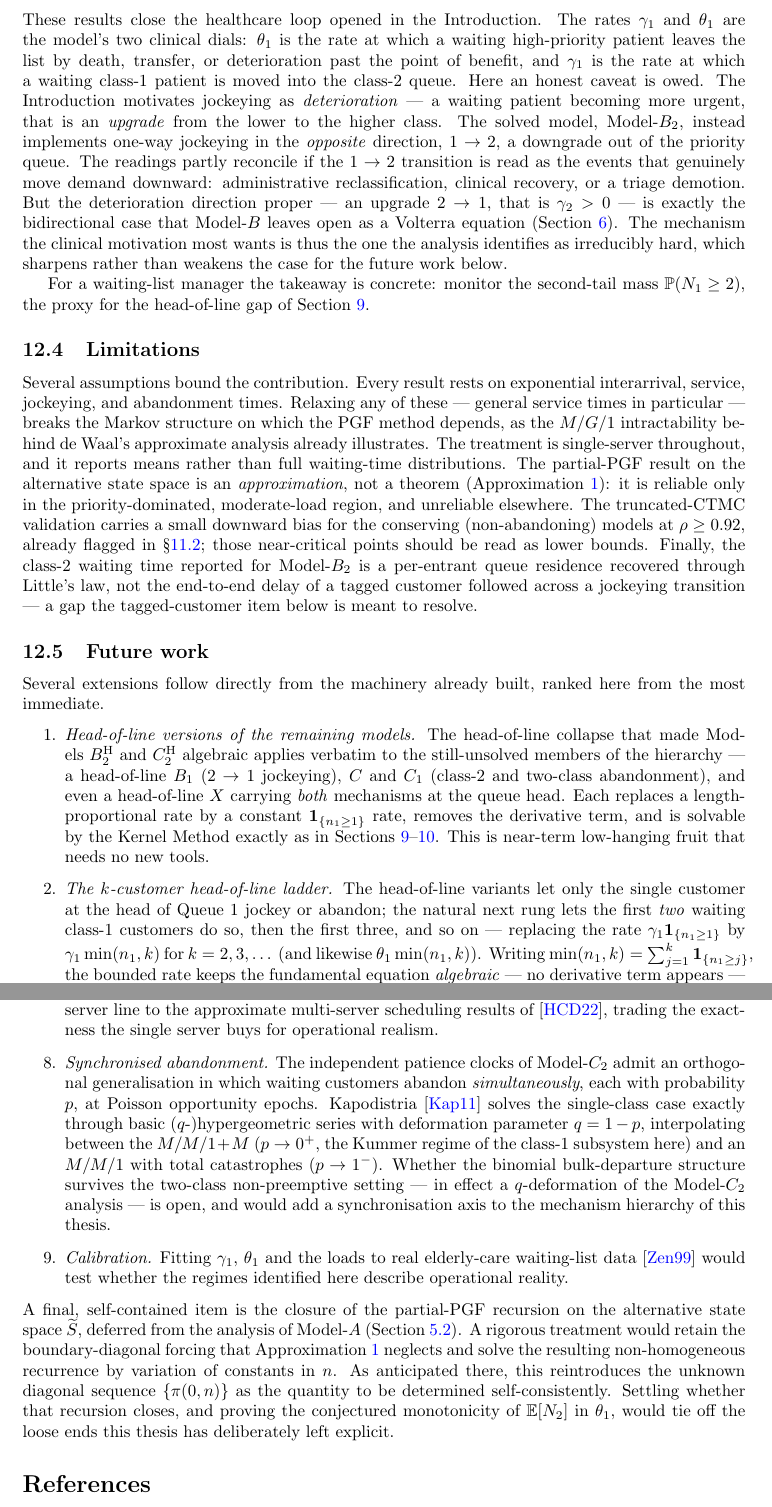
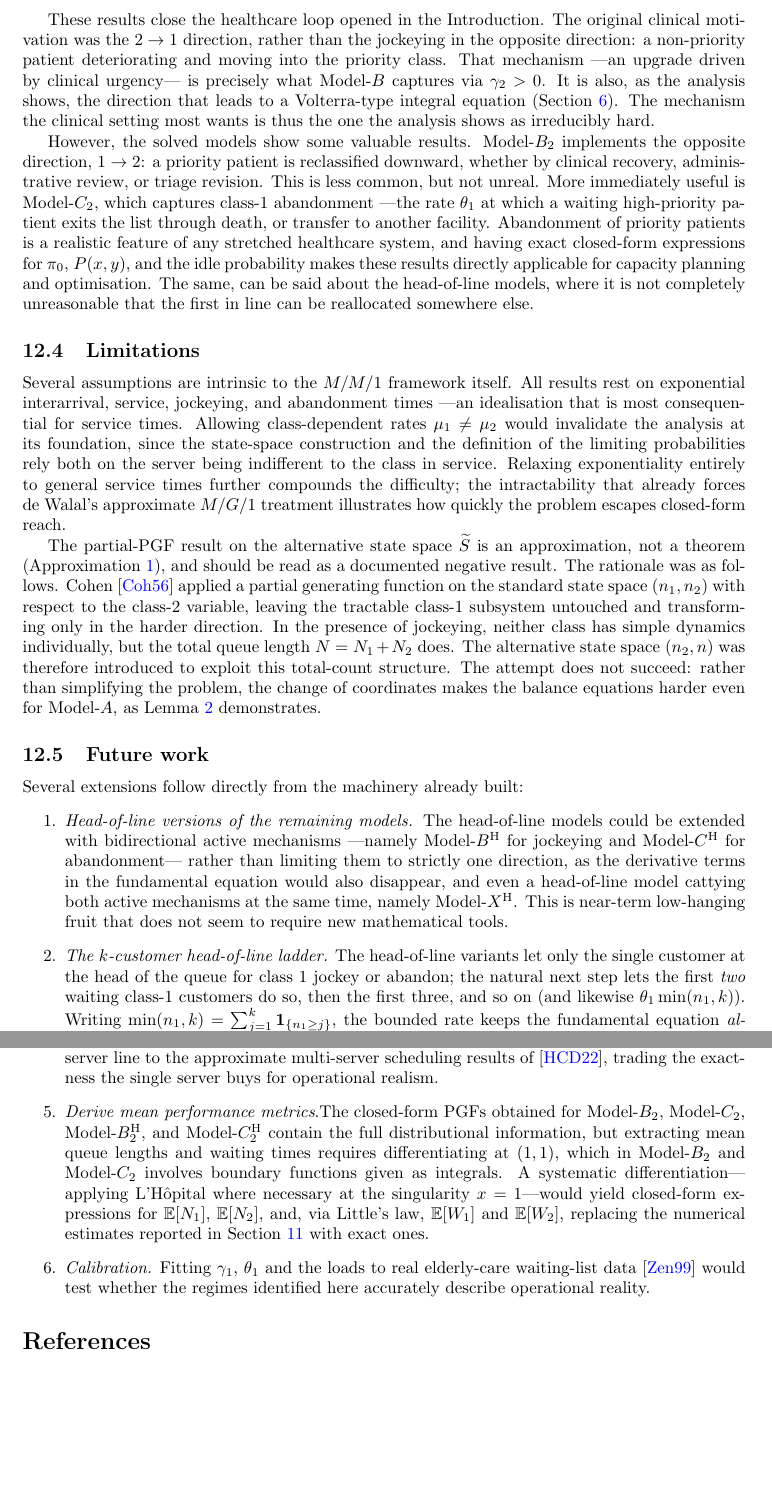
Before and after one commit to M-M-Vic/M-Thesis---Notes, a LaTeX paper (main.tex, which reads chapters/14_conclusion.tex): two parts of pages 66 and 67 of 68, joined at a grey line, cut so that both start at the same text, the shorter picture padded with empty space. Compiled offline with pdfLaTeX.

Commit message:
Updates from Overleaf

```diff
--- a/chapters/14_conclusion.tex
+++ b/chapters/14_conclusion.tex
@@ -16,26 +21,26 @@ Abandonment instead \emph{sheds} load: the idle probability rises, every queue s
 
 \subsection{Operational reading and the deterioration-direction caveat}
 
-These results close the healthcare loop opened in the Introduction. The rates $\gamma_1$ and $\theta_1$ are the model's two clinical dials: $\theta_1$ is the rate at which a waiting high-priority patient leaves the list by death, transfer, or deterioration past the point of benefit, and $\gamma_1$ is the rate at which a waiting class-1 patient is moved into the class-2 queue. Here an honest caveat is owed. The Introduction motivates jockeying as \emph{deterioration} --- a waiting patient becoming more urgent, that is an \emph{upgrade} from the lower to the higher class. The solved model, Model-$B_2$, instead implements one-way jockeying in the \emph{opposite} direction, $1\to2$, a downgrade out of the priority queue. The readings partly reconcile if the $1\to2$ transition is read as the events that genuinely move demand downward: administrative reclassification, clinical recovery, or a triage demotion. But the deterioration direction proper --- an upgrade $2\to1$, that is $\gamma_2>0$ --- is exactly the bidirectional case that Model-$B$ leaves open as a Volterra equation (Section~\ref{sec:model_b}). The mechanism the clinical motivation most wants is thus the one the analysis identifies as irreducibly hard, which sharpens rather than weakens the case for the future work below.
+This subsections closes the healthcare-related loop opened in the Introduction.
 
-For a waiting-list manager the takeaway is concrete: monitor the second-tail mass $\mathbb{P}(N_1\ge2)$, the proxy for the head-of-line gap of Section~\ref{sec:model_b21}.
+These results close the healthcare loop opened in the Introduction. The original clinical motivation was the $2\to1$ direction, rather than the jockeying in the opposite direction: a non-priority patient deteriorating and moving into the priority class. That mechanism ---an upgrade driven by clinical urgency--- is precisely what Model-$B$ captures via $\gamma_2>0$. It is also, as the analysis shows, the direction that leads to a Volterra-type integral equation (Section~\ref{sec:model_b}). The mechanism the clinical setting most wants is thus the one the analysis shows as irreducibly hard.
+
+However, the solved models show some valuable results. Model-$B_2$ implements the opposite direction, $1\to2$: a priority patient is reclassified downward, whether by clinical recovery, administrative review, or triage revision. This is less common, but not unreal. More immediately useful is Model-$C_2$, which captures class-1 abandonment ---the rate $\theta_1$ at which a waiting high-priority patient exits the list through death, or transfer to another facility. Abandonment of priority patients is a realistic feature of any stretched healthcare system, and having exact closed-form expressions for $\pi_0$, $P(x,y)$, and the idle probability makes these results directly applicable for capacity planning and optimisation. The same, can be said about the head-of-line models, where it is not completely unreasonable that the first in line can be reallocated somewhere else.
 
 \subsection{Limitations}
 
-Several assumptions bound the contribution. Every result rests on exponential interarrival, service, jockeying, and abandonment times. Relaxing any of these --- general service times in particular --- breaks the Markov structure on which the PGF method depends, as the $M/G/1$ intractability behind de~Waal's approximate analysis already illustrates. The treatment is single-server throughout, and it reports means rather than full waiting-time distributions. The partial-PGF result on the alternative state space is an \emph{approximation}, not a theorem (Approximation~\ref{apx:A:PPGF_Stilde}): it is reliable only in the priority-dominated, moderate-load region, and unreliable elsewhere. The truncated-CTMC validation carries a small downward bias for the conserving (non-abandoning) models at $\rho\ge0.92$, already flagged in \S\ref{sec:comparison}; those near-critical points should be read as lower bounds. Finally, the class-2 waiting time reported for Model-$B_2$ is a per-entrant queue residence recovered through Little's law, not the end-to-end delay of a tagged customer followed across a jockeying transition --- a gap the tagged-customer item below is meant to resolve.
+Several assumptions are intrinsic to the $M/M/1$ framework itself. All results rest on exponential interarrival, service, jockeying, and abandonment times ---an idealisation that is most consequential for service times. Allowing class-dependent rates $\mu_1 \neq \mu_2$ would invalidate the analysis at its foundation, since the state-space construction and the definition of the limiting probabilities rely both on the server being indifferent to the class in service. Relaxing exponentiality entirely to general service times further compounds the difficulty; the intractability that already forces de~Walal's approximate $M/G/1$ treatment illustrates how quickly the problem escapes closed-form reach.
+
+The partial-PGF result on the alternative state space $\widetilde{S}$ is an approximation, not a theorem (Approximation~\ref{apx:A:PPGF_Stilde}), and should be read as a documented negative result. The rationale was as follows. Cohen \cite{cohen1956delay} applied a partial generating function on the standard state space $(n_1,n_2)$ with respect to the class-2 variable, leaving the tractable class-1 subsystem untouched and transforming only in the harder direction. In the presence of jockeying, neither class has simple dynamics individually, but the total queue length $N = N_1 + N_2$ does. The alternative state space $(n_2, n)$ was therefore introduced to exploit this total-count structure. The attempt does not succeed: rather than simplifying the problem, the change of coordinates makes the balance equations harder even for Model-$A$, as Lemma~\ref{lem:gen:PPGF_dynamics} demonstrates.
 
 \subsection{Future work}\label{sec:future_work}
 
-Several extensions follow directly from the machinery already built, ranked here from the most immediate.
+Several extensions follow directly from the machinery already built:
 \begin{enumerate}
-  \item \emph{Head-of-line versions of the remaining models.} The head-of-line collapse that made Models~$\BH$ and~$\CH$ algebraic applies verbatim to the still-unsolved members of the hierarchy --- a head-of-line $B_1$ ($2\to1$ jockeying), $C$ and $C_1$ (class-2 and two-class abandonment), and even a head-of-line $X$ carrying \emph{both} mechanisms at the queue head. Each replaces a length-proportional rate by a constant $\mathbf 1_{\{n_1\ge1\}}$ rate, removes the derivative term, and is solvable by the Kernel Method exactly as in Sections~\ref{sec:model_b21}--\ref{sec:model_c21}. This is near-term low-hanging fruit that needs no new tools.
-  \item \emph{The $k$-customer head-of-line ladder.} The head-of-line variants let only the single customer at the head of Queue~1 jockey or abandon; the natural next rung lets the first \emph{two} waiting class-1 customers do so, then the first three, and so on --- replacing the rate $\gamma_1\mathbf 1_{\{n_1\ge1\}}$ by $\gamma_1\min(n_1,k)$ for $k=2,3,\dots$ (and likewise $\theta_1\min(n_1,k)$). Writing $\min(n_1,k)=\sum_{j=1}^{k}\mathbf 1_{\{n_1\ge j\}}$, the bounded rate keeps the fundamental equation \emph{algebraic} --- no derivative term appears --- at the price of $k$ unknown boundary functions $\widetilde P(n_1,y)$, $n_1=0,\dots,k-1$, in place of the single $P_y(y)$; whether the Kernel Method supplies enough pinning conditions for $k\ge2$ is precisely the open question. Since $\min(n_1,k)\uparrow n_1$, the ladder interpolates monotonically between $\BH$ (or $\CH$) at $k=1$ and the length-proportional Models~$B_2$ and~$C_2$ in the limit $k\to\infty$, so each solvable rung would yield a constructive approximation to the full-rate models --- a discrete counterpart to the parameter limits studied in Section~\ref{sec:results}, whose convergence in $k$ the CTMC pipeline of that section could quantify directly.
-  \item \emph{Numerical inversion of the Model-$B$ Volterra equation.} Unlike Model-$X$, Model-$B$ yields a first-kind Volterra equation with an \emph{explicit} kernel and a \emph{known} forcing (Section~\ref{sec:model_b}); numerical quadrature of the boundary function is therefore immediately feasible and would deliver the class-2 distribution under bidirectional jockeying without a closed form.
-  \item \emph{Boundary-value methods for Model-$B$.} A closed-form attack on the same equation belongs to the Riemann--Hilbert and boundary-value tradition of~\cite{fayolle1999random}, a programme that continues to yield explicit two-class results --- see the analytic-continuation analysis of Devos, Walraevens, Fiems \& Bruneel~\cite{devos2020alternating}; the straight-line characteristics of Model-$B$ make it the natural first test case for importing that machinery into the present framework.
-  \item \emph{Tagged-customer sojourns.} The end-to-end delay of a class-2 customer in Model-$B_2$, followed across a possible jockeying transition, and the conditional time-to-service in Model-$C_2$ --- the latter already estimated by simulation as $\condWoneCtwo$ against the count-based $\uncondWoneCtwo$ --- both call for an analytic tagged-customer treatment that the mean-based analysis here does not provide.
-  \item \emph{Waiting-time distributions.} The present means could be lifted to full sojourn-time distributions through a distributional Little's law, supplying the tail and quantile information that a mean cannot.
+  \item \emph{Head-of-line versions of the remaining models.} The head-of-line models could be extended with bidirectional active mechanisms ---namely Model-$B^\mathrm{H}$ for jockeying and Model-$C^\mathrm{H}$ for abandonment--- rather than limiting them to strictly one direction, as the derivative terms in the fundamental equation would also disappear, and even a head-of-line model cattying both active mechanisms at the same time, namely Model-$X^\mathrm{H}$. This is near-term low-hanging fruit that does not seem to require new mathematical tools.
+  \item \emph{The $k$-customer head-of-line ladder.} The head-of-line variants let only the single customer at the head of the queue for class~$1$ jockey or abandon; the natural next step lets the first \emph{two} waiting class-$1$ customers do so, then the first three, and so on (and likewise $\theta_1\min(n_1,k)$). Writing $\min(n_1,k)=\sum_{j=1}^{k}\mathbf 1_{\{n_1\ge j\}}$, the bounded rate keeps the fundamental equation \emph{algebraic} at the POTENTIAL price of $k$ unknown boundary functions. This route has not been explored in this work, so it is unclear what it could yield. One would expect that such models would converge to Model-$B_2$ and Model-$C_2$ as $k\to\infty$.
+  \item \emph{Numerical inversion of the Model-$B$ Volterra equation.} Unlike Model-$X$, Model-$B$ yields a first-kind Volterra equation with an \emph{explicit} kernel and a \emph{known} forcing term (Section~\ref{sec:model_b}). A person with more advanced mathematical resources could either try to find a solution analytically or inverting it via numerical approximation. Either way, this was considered beyond the scope of this thesis.
   \item \emph{Multi-server extension.} Carrying the mechanisms to $M/M/c$ would connect this exact single-server line to the approximate multi-server scheduling results of~\cite{huchandong2022proactive}, trading the exactness the single server buys for operational realism.
-  \item \emph{Synchronised abandonment.} The independent patience clocks of Model-$C_2$ admit an orthogonal generalisation in which waiting customers abandon \emph{simultaneously}, each with probability $p$, at Poisson opportunity epochs. Kapodistria~\cite{kapodistria2011synchronized} solves the single-class case exactly through basic ($q$-)hypergeometric series with deformation parameter $q=1-p$, interpolating between the $M/M/1+M$ ($p\to0^+$, the Kummer regime of the class-1 subsystem here) and an $M/M/1$ with total catastrophes ($p\to1^-$). Whether the binomial bulk-departure structure survives the two-class non-preemptive setting --- in effect a $q$-deformation of the Model-$C_2$ analysis --- is open, and would add a synchronisation axis to the mechanism hierarchy of this thesis.
-  \item \emph{Calibration.} Fitting $\gamma_1$, $\theta_1$ and the loads to real elderly-care waiting-list data~\cite{zenios1999modeling} would test whether the regimes identified here describe operational reality.
+  \item \emph{Derive mean performance metrics}.The closed-form PGFs obtained for Model-$B_2$, Model-$C_2$, Model-$\BH$, and Model-$\CH$ contain the full distributional information, but extracting mean queue lengths and waiting times requires differentiating at $(1,1)$, which in Model-$B_2$ and Model-$C_2$ involves boundary functions given as integrals. A systematic differentiation---applying L'Hôpital where necessary at the singularity $x=1$---would yield closed-form expressions for $\mathbb{E}[N_1]$, $\mathbb{E}[N_2]$, and, via Little's law, $\mathbb{E}[W_1]$ and $\mathbb{E}[W_2]$, replacing the numerical estimates reported in Section~\ref{sec:results} with exact ones.
+  \item \emph{Calibration.} Fitting $\gamma_1$, $\theta_1$ and the loads to real elderly-care waiting-list data~\cite{zenios1999modeling} would test whether the regimes identified here accurately describe operational reality.
 \end{enumerate}
-A final, self-contained item is the closure of the partial-PGF recursion on the alternative state space $\widetilde{S}$, deferred from the analysis of Model-$A$ (Section~\ref{ssec:A:Stilde}). A rigorous treatment would retain the boundary-diagonal forcing that Approximation~\ref{apx:A:PPGF_Stilde} neglects and solve the resulting non-homogeneous recurrence by variation of constants in $n$. As anticipated there, this reintroduces the unknown diagonal sequence $\{\pi(0,n)\}$ as the quantity to be determined self-consistently. Settling whether that recursion closes, and proving the conjectured monotonicity of $\mathbb{E}[N_2]$ in $\theta_1$, would tie off the loose ends this thesis has deliberately left explicit.
```
Also changed, not shown: chapters/14_conclusion.tex (17 more changed lines).
